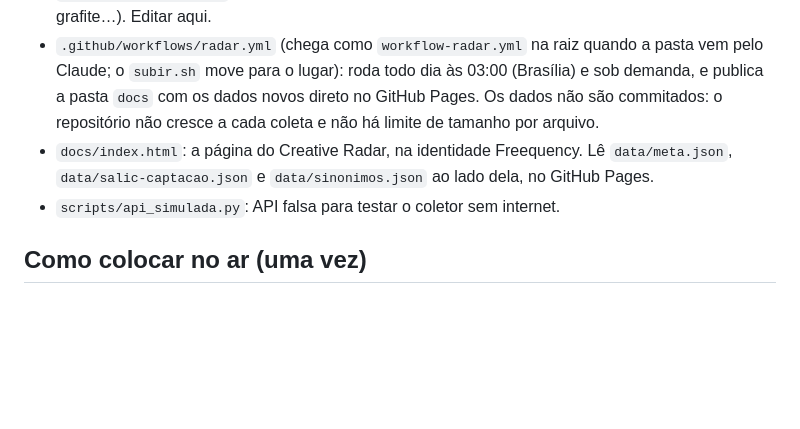
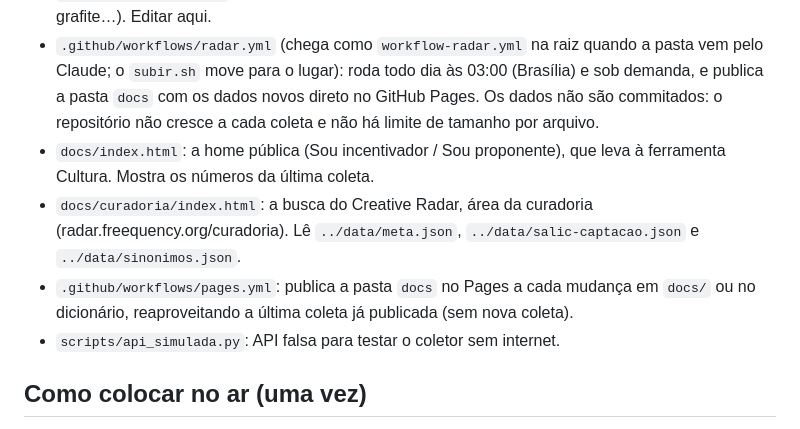
Before and after one commit to freequencyorg/creative-radar, a Markdown page: README.md, the part around the change. Drawn GitHub-style; blank space fills up the shorter version.

```diff
--- a/README.md
+++ b/README.md
@@ -8,7 +8,9 @@ Radar da Freequency para projetos incentivados, no ar em https://radar.freequenc
 - `config/situacoes.json`: padrões de inclusão e exclusão da classificação. A distribuição real das situações aparece em `meta.json` a cada coleta, para ajustar os padrões.
 - `config/sinonimos.json`: dicionário que a busca usa ("hip hop" também procura rap, breaking, grafite…). Editar aqui.
 - `.github/workflows/radar.yml` (chega como `workflow-radar.yml` na raiz quando a pasta vem pelo Claude; o `subir.sh` move para o lugar): roda todo dia às 03:00 (Brasília) e sob demanda, e publica a pasta `docs` com os dados novos direto no GitHub Pages. Os dados não são commitados: o repositório não cresce a cada coleta e não há limite de tamanho por arquivo.
-- `docs/index.html`: a página do Creative Radar, na identidade Freequency. Lê `data/meta.json`, `data/salic-captacao.json` e `data/sinonimos.json` ao lado dela, no GitHub Pages.
+- `docs/index.html`: a home pública (Sou incentivador / Sou proponente), que leva à ferramenta Cultura. Mostra os números da última coleta.
+- `docs/curadoria/index.html`: a busca do Creative Radar, área da curadoria (radar.freequency.org/curadoria). Lê `../data/meta.json`, `../data/salic-captacao.json` e `../data/sinonimos.json`.
+- `.github/workflows/pages.yml`: publica a pasta `docs` no Pages a cada mudança em `docs/` ou no dicionário, reaproveitando a última coleta já publicada (sem nova coleta).
 - `scripts/api_simulada.py`: API falsa para testar o coletor sem internet.
 
 ## Como colocar no ar (uma vez)
```
